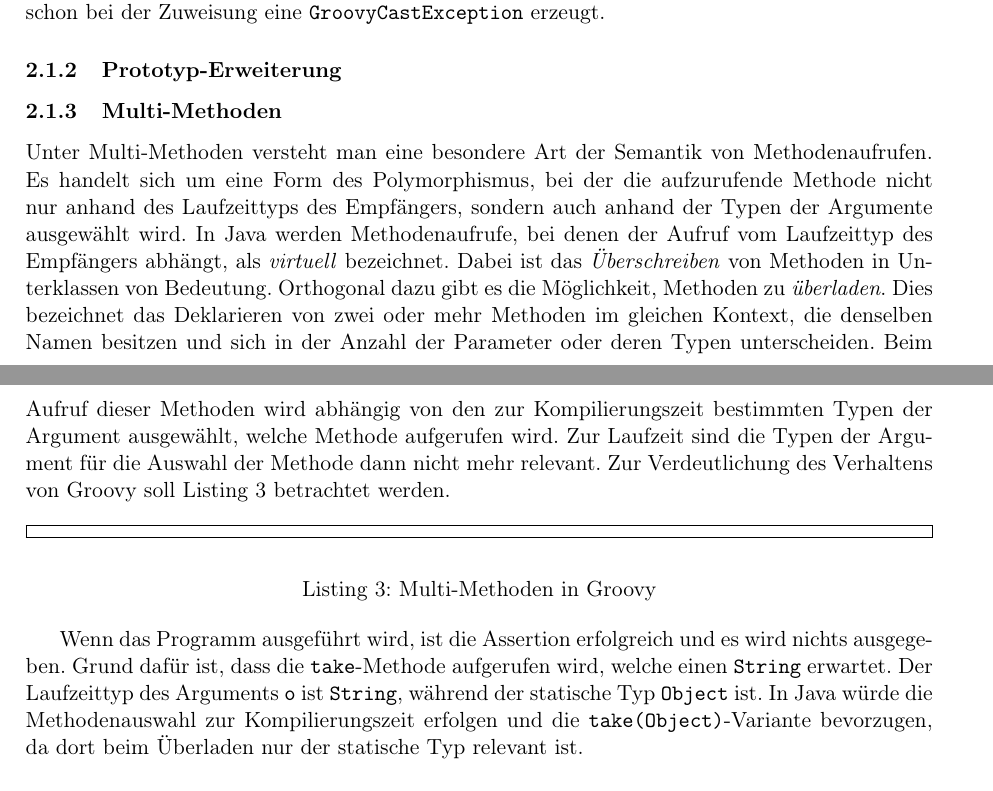
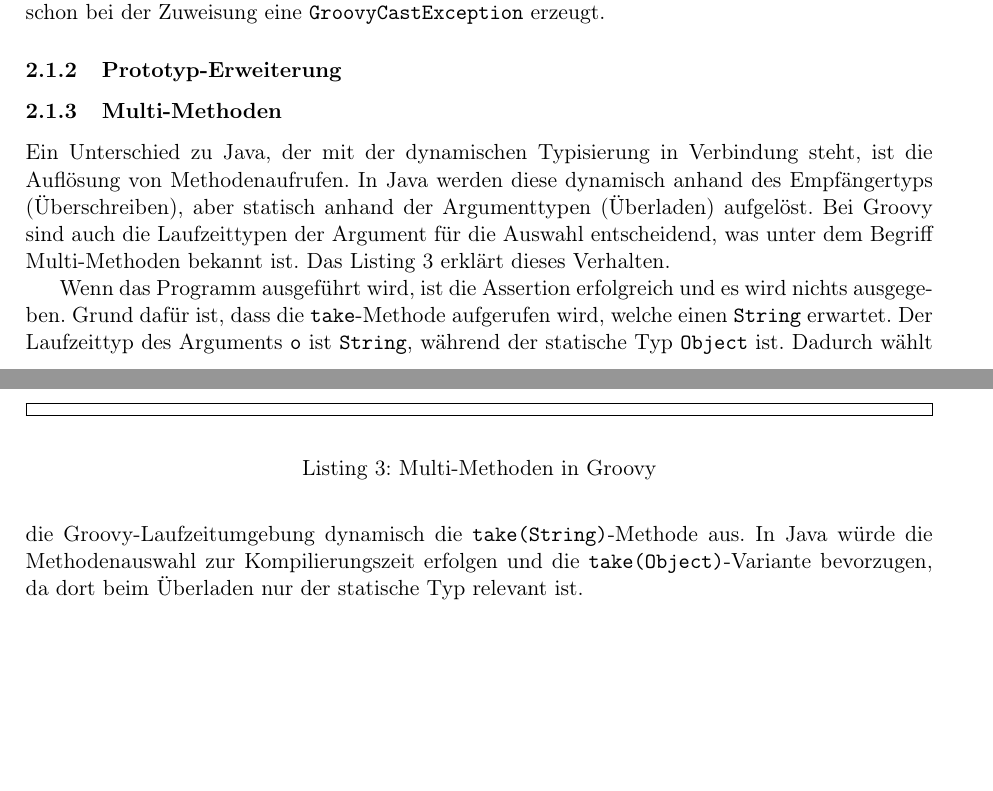
Before and after one commit to Clashsoft/Seminar-Groovy, a LaTeX document (src/main.tex): two parts of pages 2 and 3 of 6, joined at a grey line, cut so that both start at the same text, the shorter picture padded with empty space. Compiled offline with pdfLaTeX.

Commit message:
Make Multi-Methoden shorter

```diff
--- a/src/main.tex
+++ b/src/main.tex
@@ -142,21 +142,17 @@ Der Aufruf von \code{quack} auf dem String-Objekt wird vom Compiler nicht abgele
 
 \subsubsection{Multi-Methoden}
 
-Unter Multi-Methoden versteht man eine besondere Art der Semantik von Methodenaufrufen.
-Es handelt sich um eine Form des Polymorphismus, bei der die aufzurufende Methode nicht nur anhand des Laufzeittyps des Empfängers, sondern auch anhand der Typen der Argumente ausgewählt wird.
-In Java werden Methodenaufrufe, bei denen der Aufruf vom Laufzeittyp des Empfängers abhängt, als \emph{virtuell} bezeichnet.
-Dabei ist das \emph{Überschreiben} von Methoden in Unterklassen von Bedeutung.
-Orthogonal dazu gibt es die Möglichkeit, Methoden zu \emph{überladen}.
-Dies bezeichnet das Deklarieren von zwei oder mehr Methoden im gleichen Kontext, die denselben Namen besitzen und sich in der Anzahl der Parameter oder deren Typen unterscheiden.
-Beim Aufruf dieser Methoden wird abhängig von den zur Kompilierungszeit bestimmten Typen der Argument ausgewählt, welche Methode aufgerufen wird.
-Zur Laufzeit sind die Typen der Argument für die Auswahl der Methode dann nicht mehr relevant.
-Zur Verdeutlichung des Verhaltens von Groovy soll Listing~\ref{lst:multi-methods.groovy} betrachtet werden.
+Ein Unterschied zu Java, der mit der dynamischen Typisierung in Verbindung steht, ist die Auflösung von Methodenaufrufen.
+In Java werden diese dynamisch anhand des Empfängertyps (Überschreiben), aber statisch anhand der Argumenttypen (Überladen) aufgelöst.
+Bei Groovy sind auch die Laufzeittypen der Argument für die Auswahl entscheidend, was unter dem Begriff Multi-Methoden bekannt ist.
+Das Listing~\ref{lst:multi-methods.groovy} erklärt dieses Verhalten.
 
 \codelisting{groovy}{multi-methods.groovy}{Multi-Methoden in Groovy}
 
 Wenn das Programm ausgeführt wird, ist die Assertion erfolgreich und es wird nichts ausgegeben.
 Grund dafür ist, dass die \code{take}-Methode aufgerufen wird, welche einen \code{String} erwartet.
 Der Laufzeittyp des Arguments \code{o} ist \code{String}, während der statische Typ \code{Object} ist.
+Dadurch wählt die Groovy-Laufzeitumgebung dynamisch die \code{take(String)}-Methode aus.
 In Java würde die Methodenauswahl zur Kompilierungszeit erfolgen und die \code{take(Object)}-Variante bevorzugen, da dort beim Überladen nur der statische Typ relevant ist.
 
 \subsection{Besonderheiten}\label{subsec:besonderheiten}
```
